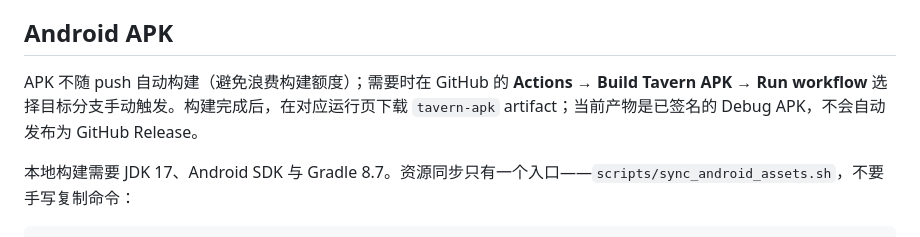
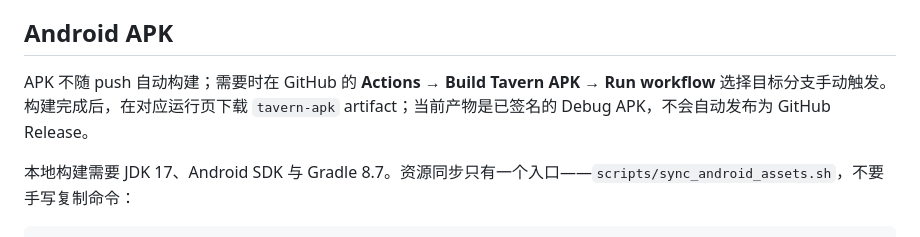
Before and after one commit to QingYanQwQ233/bigdogtavern, a Markdown page: README.md, the part around the change. GitHub-like rendering.

```diff
--- a/README.md
+++ b/README.md
@@ -32,7 +32,7 @@ node server.js
 
 ## Android APK
 
-APK 不随 push 自动构建（避免浪费构建额度）；需要时在 GitHub 的 **Actions → Build Tavern APK → Run workflow** 选择目标分支手动触发。构建完成后，在对应运行页下载 `tavern-apk` artifact；当前产物是已签名的 Debug APK，不会自动发布为 GitHub Release。
+APK 不随 push 自动构建；需要时在 GitHub 的 **Actions → Build Tavern APK → Run workflow** 选择目标分支手动触发。构建完成后，在对应运行页下载 `tavern-apk` artifact；当前产物是已签名的 Debug APK，不会自动发布为 GitHub Release。
 
 本地构建需要 JDK 17、Android SDK 与 Gradle 8.7。资源同步只有一个入口——`scripts/sync_android_assets.sh`，不要手写复制命令：
 
```
